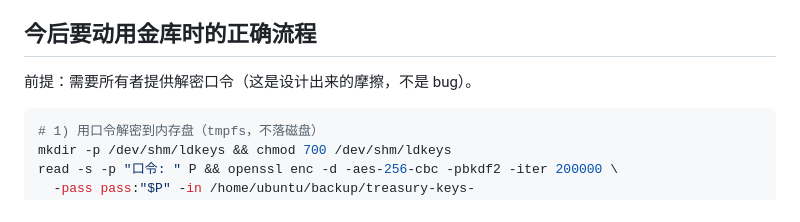
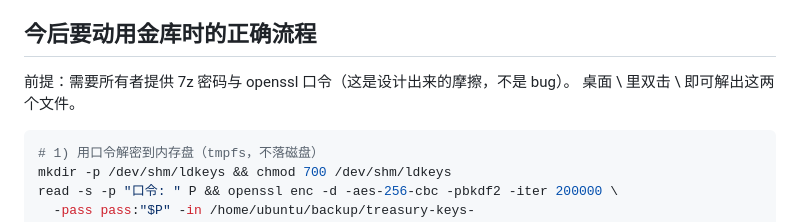
Before and after one commit to youqi023789/lightdao, a Markdown page: docs/TREASURY_KEY_OPERATIONS.md, the part around the change. GitHub-like rendering.

Commit message:
docs(treasury): 保管形态更新为桌面 7z 双层加密（-mhe 连文件名加密、-sdel 成功才删明文、口令分离保管）

````diff
--- a/docs/TREASURY_KEY_OPERATIONS.md
+++ b/docs/TREASURY_KEY_OPERATIONS.md
@@ -28,7 +28,8 @@
 
 ## 今后要动用金库时的正确流程
 
-前提：需要所有者提供解密口令（这是设计出来的摩擦，不是 bug）。
+前提：需要所有者提供 7z 密码与 openssl 口令（这是设计出来的摩擦，不是 bug）。
+桌面 \ 里双击 \ 即可解出这两个文件。
 
 ```bash
 # 1) 用口令解密到内存盘（tmpfs，不落磁盘）
````
